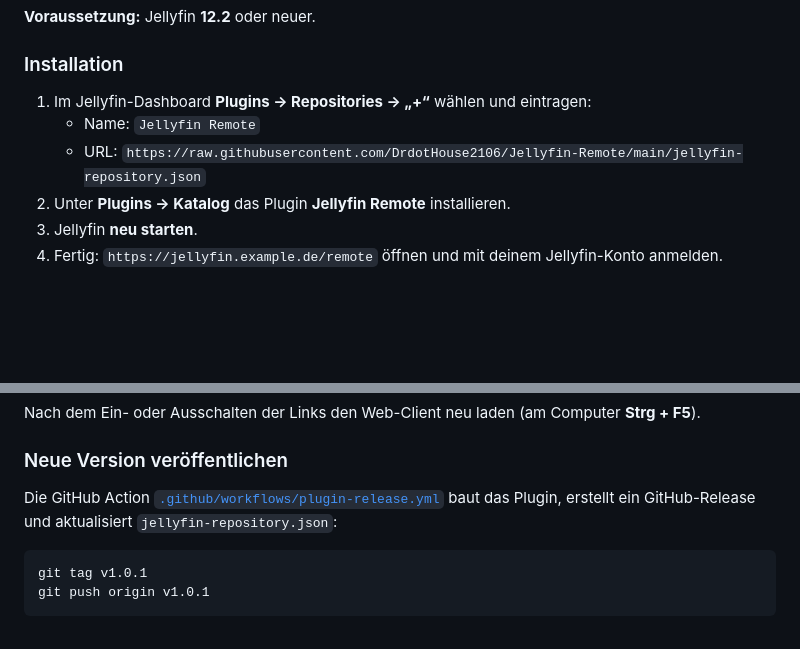
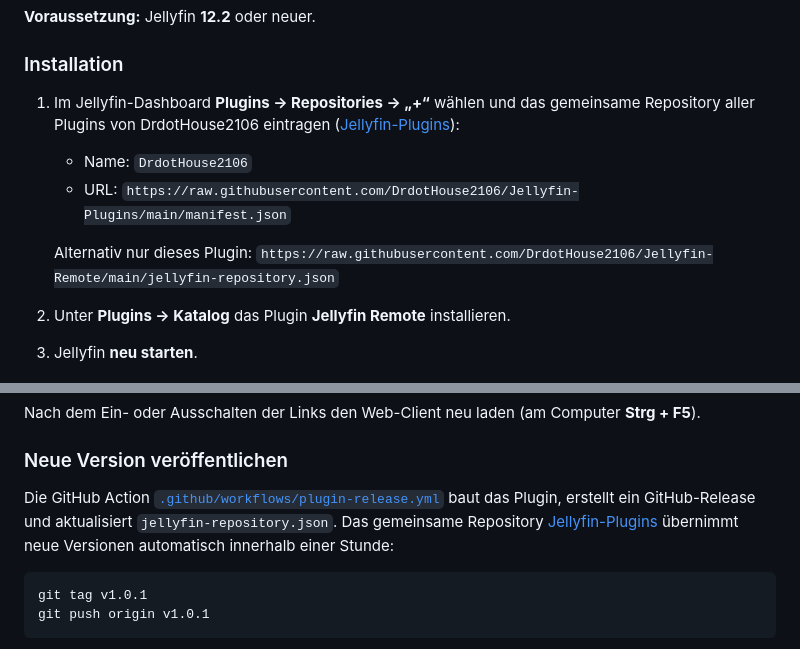
Before and after one commit to DrdotHouse2106/Jellyfin-Remote, a Markdown page: README.md, 2 parts joined by grey strips. GitHub-like rendering; blank space fills up the shorter version.

Commit message:
README: gemeinsames Plugin-Repository Jellyfin-Plugins empfehlen
Co-Authored-By: Claude Opus 5.5 <noreply@anthropic.com>
Claude-Session: https://claude.ai/code/session_01SMTfNVK8QsbXkT9mqN31C5

````diff
--- a/README.md
+++ b/README.md
@@ -50,9 +50,11 @@ Das Plugin enthält die komplette App und liefert sie direkt über Jellyfin aus
 
 ### Installation
 
-1. Im Jellyfin-Dashboard **Plugins → Repositories → „+“** wählen und eintragen:
-   - Name: `Jellyfin Remote`
-   - URL: `https://raw.githubusercontent.com/DrdotHouse2106/Jellyfin-Remote/main/jellyfin-repository.json`
+1. Im Jellyfin-Dashboard **Plugins → Repositories → „+“** wählen und das gemeinsame Repository aller Plugins von DrdotHouse2106 eintragen ([Jellyfin-Plugins](https://github.com/DrdotHouse2106/Jellyfin-Plugins)):
+   - Name: `DrdotHouse2106`
+   - URL: `https://raw.githubusercontent.com/DrdotHouse2106/Jellyfin-Plugins/main/manifest.json`
+
+   Alternativ nur dieses Plugin: `https://raw.githubusercontent.com/DrdotHouse2106/Jellyfin-Remote/main/jellyfin-repository.json`
 2. Unter **Plugins → Katalog** das Plugin **Jellyfin Remote** installieren.
 3. Jellyfin **neu starten**.
 4. Fertig: `https://jellyfin.example.de/remote` öffnen und mit deinem Jellyfin-Konto anmelden.
@@ -73,7 +75,7 @@ Nach dem Ein- oder Ausschalten der Links den Web-Client neu laden (am Computer *
 
 ### Neue Version veröffentlichen
 
-Die GitHub Action [`.github/workflows/plugin-release.yml`](.github/workflows/plugin-release.yml) baut das Plugin, erstellt ein GitHub-Release und aktualisiert `jellyfin-repository.json`:
+Die GitHub Action [`.github/workflows/plugin-release.yml`](.github/workflows/plugin-release.yml) baut das Plugin, erstellt ein GitHub-Release und aktualisiert `jellyfin-repository.json`. Das gemeinsame Repository [Jellyfin-Plugins](https://github.com/DrdotHouse2106/Jellyfin-Plugins) übernimmt neue Versionen automatisch innerhalb einer Stunde:
 
 ```bash
 git tag v1.0.1
````
Also changed, not shown: README.en.md (+3 -2 lines).
